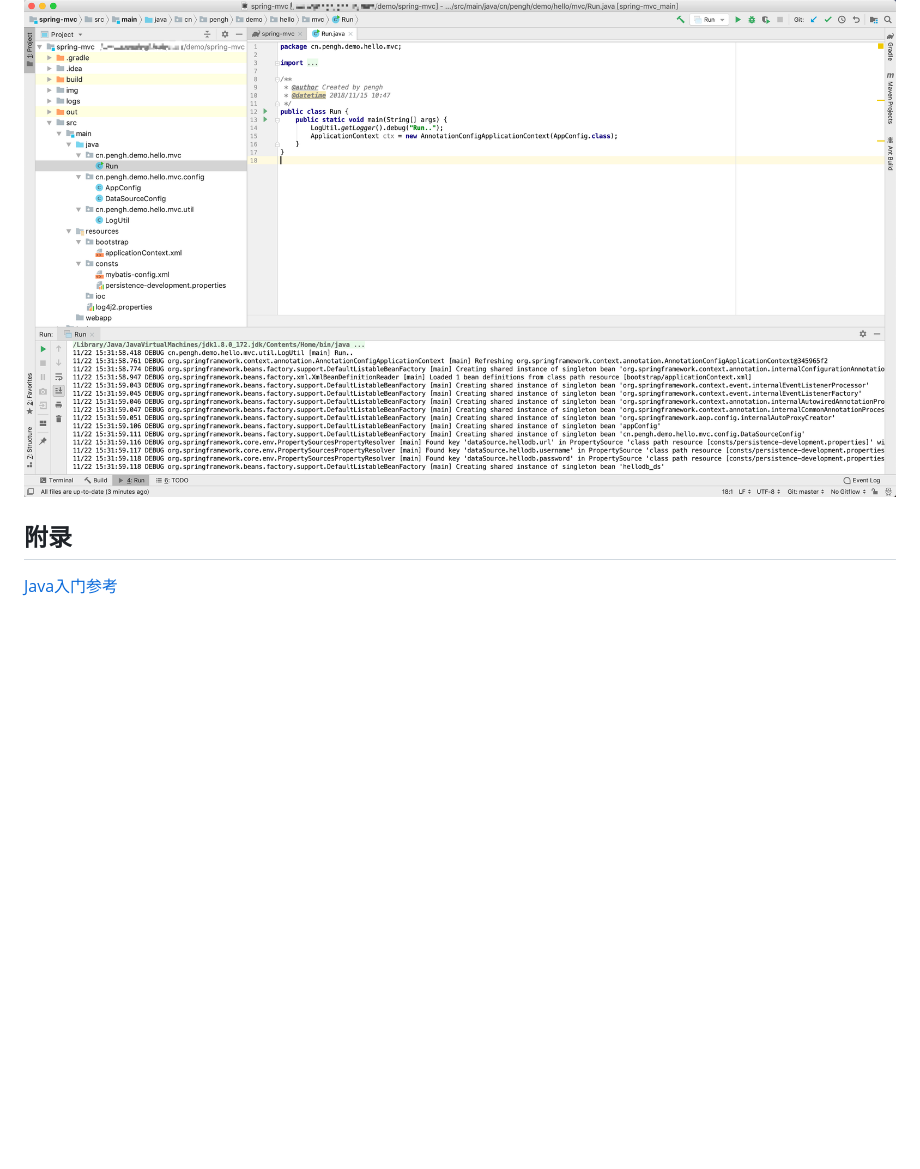
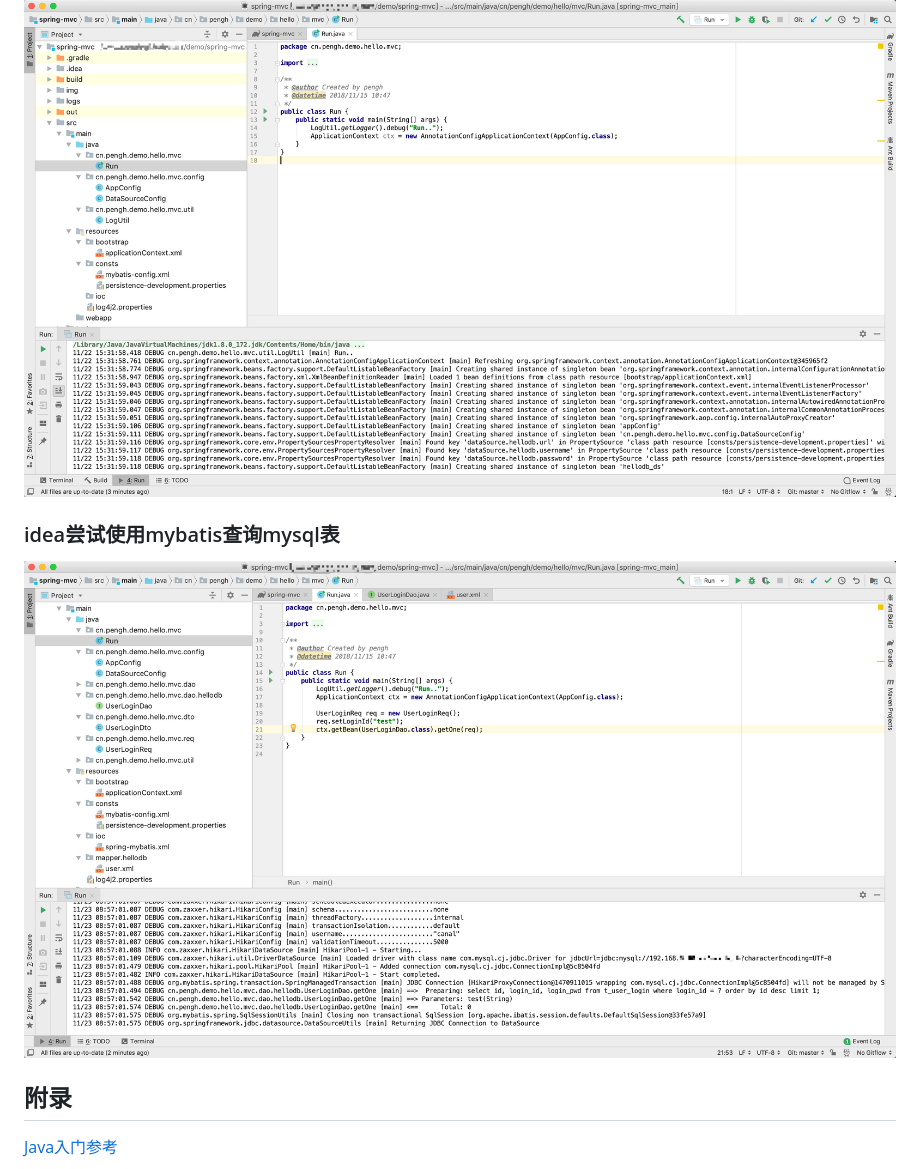
Before and after one commit to penghcn/start, a Markdown page: demo/spring-mvc/README.md, the part around the change. Drawn GitHub-style; pictures changed too: demo/spring-mvc/img/idea-run-mysql-1.png (added); blank space fills up the shorter version.

Commit message:
更新readme，添加截图

```diff
--- a/demo/spring-mvc/README.md
+++ b/demo/spring-mvc/README.md
@@ -36,6 +36,9 @@
 ### idea尝试运行
 ![run](./img/idea-run-1.png)
 
+### idea尝试使用mybatis查询mysql表
+![run](./img/idea-run-mysql-1.png)
+
 ## 附录
 [Java入门参考](../../java)
 
```
Also changed, not shown: 1 other file.
